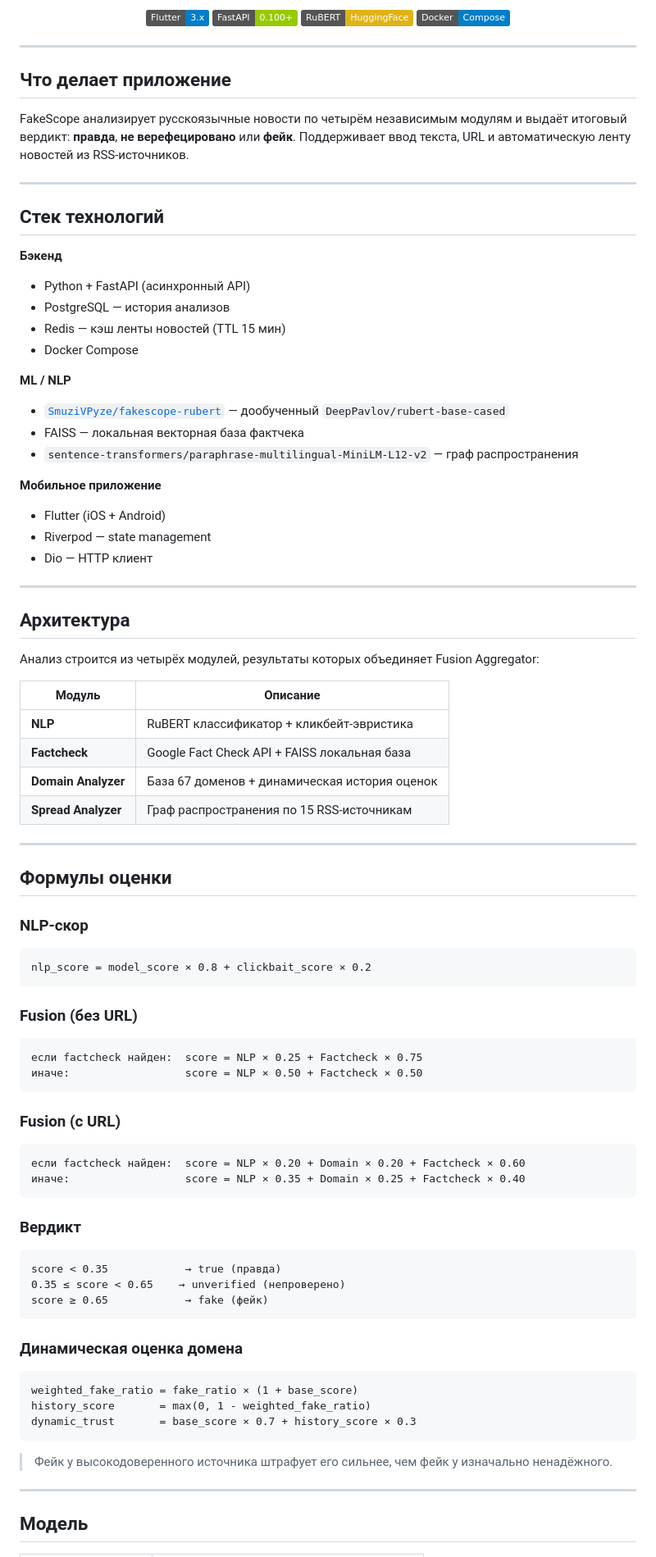
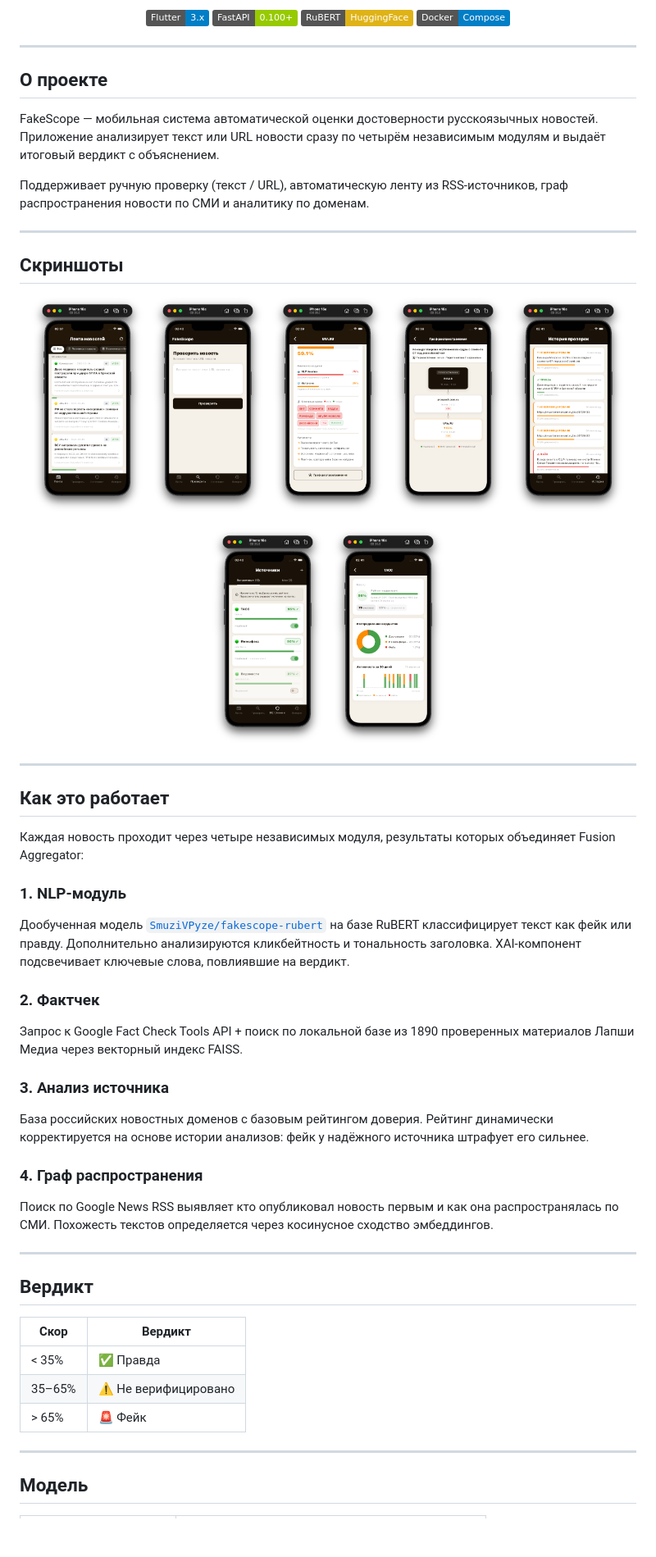
Before and after one commit to smuziVpyze/fakescope, a Markdown page: README.md, the part around one of its changes. Shown at 82% size. GitHub-like rendering; badges without logos; blank space fills up the shorter version.

Commit message:
docs: продуктовый README со скриншотами

````diff
--- a/README.md
+++ b/README.md
@@ -14,78 +14,56 @@
 
 ---
 
-## Что делает приложение
+## О проекте
 
-FakeScope анализирует русскоязычные новости по четырём независимым модулям и выдаёт итоговый вердикт: **правда**, **не верефецировано** или **фейк**. Поддерживает ввод текста, URL и автоматическую ленту новостей из RSS-источников.
+FakeScope — мобильная система автоматической оценки достоверности русскоязычных новостей. Приложение анализирует текст или URL новости сразу по четырём независимым модулям и выдаёт итоговый вердикт с объяснением.
+
+Поддерживает ручную проверку (текст / URL), автоматическую ленту из RSS-источников, граф распространения новости по СМИ и аналитику по доменам.
 
 ---
 
-## Стек технологий
+## Скриншоты
 
-**Бэкенд**
-- Python + FastAPI (асинхронный API)
-- PostgreSQL — история анализов
-- Redis — кэш ленты новостей (TTL 15 мин)
-- Docker Compose
+<p align="center">
+  <img src="docs/screenshots/feed.png" width="19%" alt="Лента новостей"/>
+  <img src="docs/screenshots/analyze.png" width="19%" alt="Проверить новость"/>
+  <img src="docs/screenshots/result.png" width="19%" alt="Результат анализа"/>
+  <img src="docs/screenshots/graph.png" width="19%" alt="Граф распространения"/>
+  <img src="docs/screenshots/history.png" width="19%" alt="История проверок"/>
+</p>
 
-**ML / NLP**
-- [`SmuziVPyze/fakescope-rubert`](https://huggingface.co/SmuziVPyze/fakescope-rubert) — дообученный `DeepPavlov/rubert-base-cased`
-- FAISS — локальная векторная база фактчека
-- `sentence-transformers/paraphrase-multilingual-MiniLM-L12-v2` — граф распространения
-
-**Мобильное приложение**
-- Flutter (iOS + Android)
-- Riverpod — state management
-- Dio — HTTP клиент
+<p align="center">
+  <img src="docs/screenshots/sources.png" width="19%" alt="Источники"/>
+  <img src="docs/screenshots/domain_stats.png" width="19%" alt="Статистика домена"/>
+</p>
 
 ---
 
-## Архитектура
+## Как это работает
 
-Анализ строится из четырёх модулей, результаты которых объединяет Fusion Aggregator:
+Каждая новость проходит через четыре независимых модуля, результаты которых объединяет Fusion Aggregator:
 
-| Модуль | Описание |
-|---|---|
-| **NLP** | RuBERT классификатор + кликбейт-эвристика |
-| **Factcheck** | Google Fact Check API + FAISS локальная база |
-| **Domain Analyzer** | База 67 доменов + динамическая история оценок |
-| **Spread Analyzer** | Граф распространения по 15 RSS-источникам |
+### 1. NLP-модуль
+Дообученная модель [`SmuziVPyze/fakescope-rubert`](https://huggingface.co/SmuziVPyze/fakescope-rubert) на базе RuBERT классифицирует текст как фейк или правду. Дополнительно анализируются кликбейтность и тональность заголовка. XAI-компонент подсвечивает ключевые слова, повлиявшие на вердикт.
+
+### 2. Фактчек
+Запрос к Google Fact Check Tools API + поиск по локальной базе из 1890 проверенных материалов Лапши Медиа через векторный индекс FAISS.
+
+### 3. Анализ источника
+База российских новостных доменов с базовым рейтингом доверия. Рейтинг динамически корректируется на основе истории анализов: фейк у надёжного источника штрафует его сильнее.
+
+### 4. Граф распространения
+Поиск по Google News RSS выявляет кто опубликовал новость первым и как она распространялась по СМИ. Похожесть текстов определяется через косинусное сходство эмбеддингов.
 
 ---
 
-## Формулы оценки
+## Вердикт
 
-### NLP-скор
-```
-nlp_score = model_score × 0.8 + clickbait_score × 0.2
-```
-
-### Fusion (без URL)
-```
-если factcheck найден:  score = NLP × 0.25 + Factcheck × 0.75
-иначе:                  score = NLP × 0.50 + Factcheck × 0.50
-```
-
-### Fusion (с URL)
-```
-если factcheck найден:  score = NLP × 0.20 + Domain × 0.20 + Factcheck × 0.60
-иначе:                  score = NLP × 0.35 + Domain × 0.25 + Factcheck × 0.40
-```
-
-### Вердикт
-```
-score < 0.35            → true (правда)
-0.35 ≤ score < 0.65    → unverified (непроверено)
-score ≥ 0.65            → fake (фейк)
-```
-
-### Динамическая оценка домена
-```
-weighted_fake_ratio = fake_ratio × (1 + base_score)
-history_score       = max(0, 1 - weighted_fake_ratio)
-dynamic_trust       = base_score × 0.7 + history_score × 0.3
-```
-> Фейк у высокодоверенного источника штрафует его сильнее, чем фейк у изначально ненадёжного.
+| Скор | Вердикт |
+|---|---|
+| < 35% | ✅ Правда |
+| 35–65% | ⚠️ Не верифицировано |
+| > 65% | 🚨 Фейк |
 
 ---
 
````
Also changed, not shown: other parts of README.md (+48 -28 lines).
